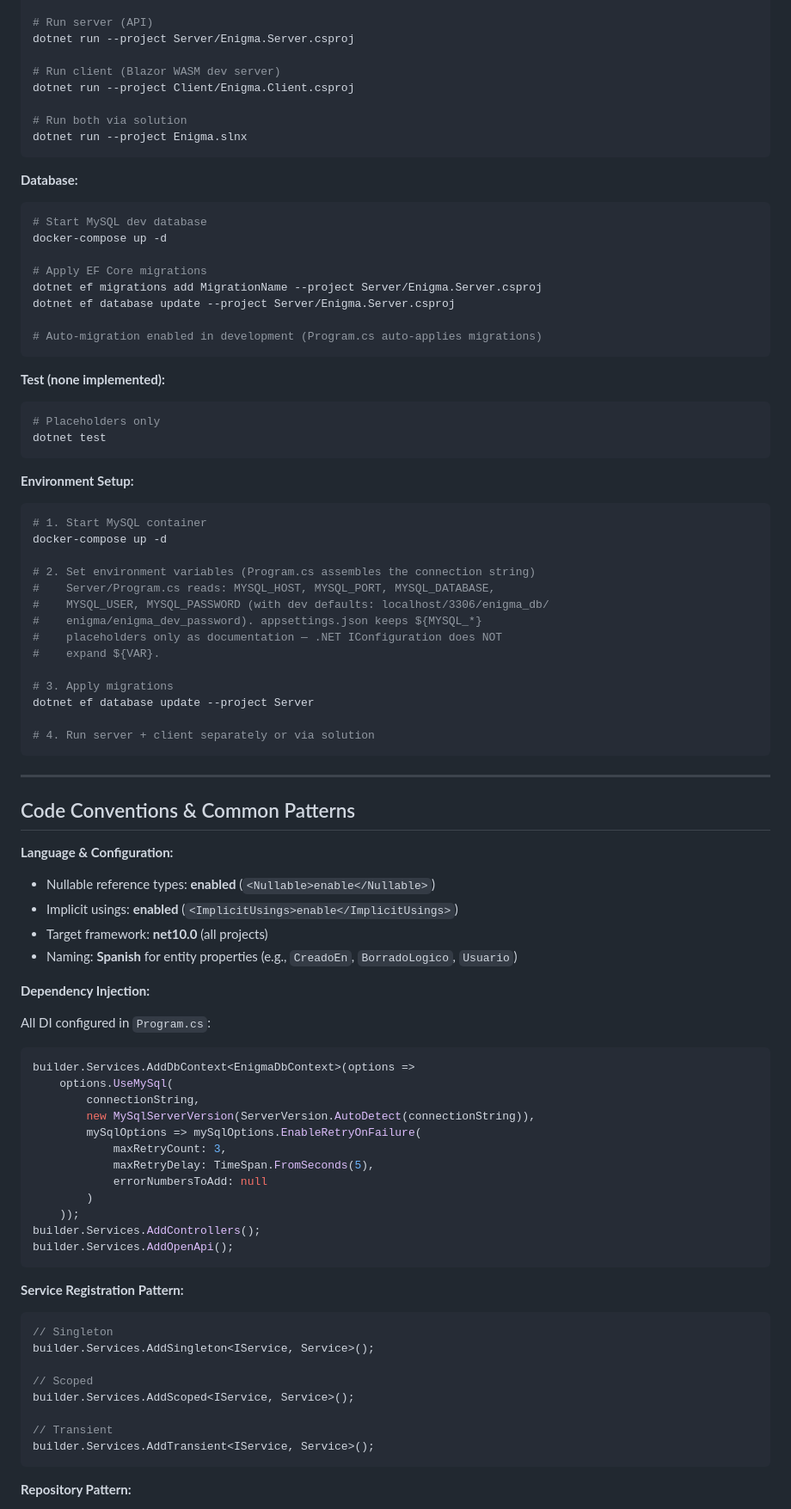
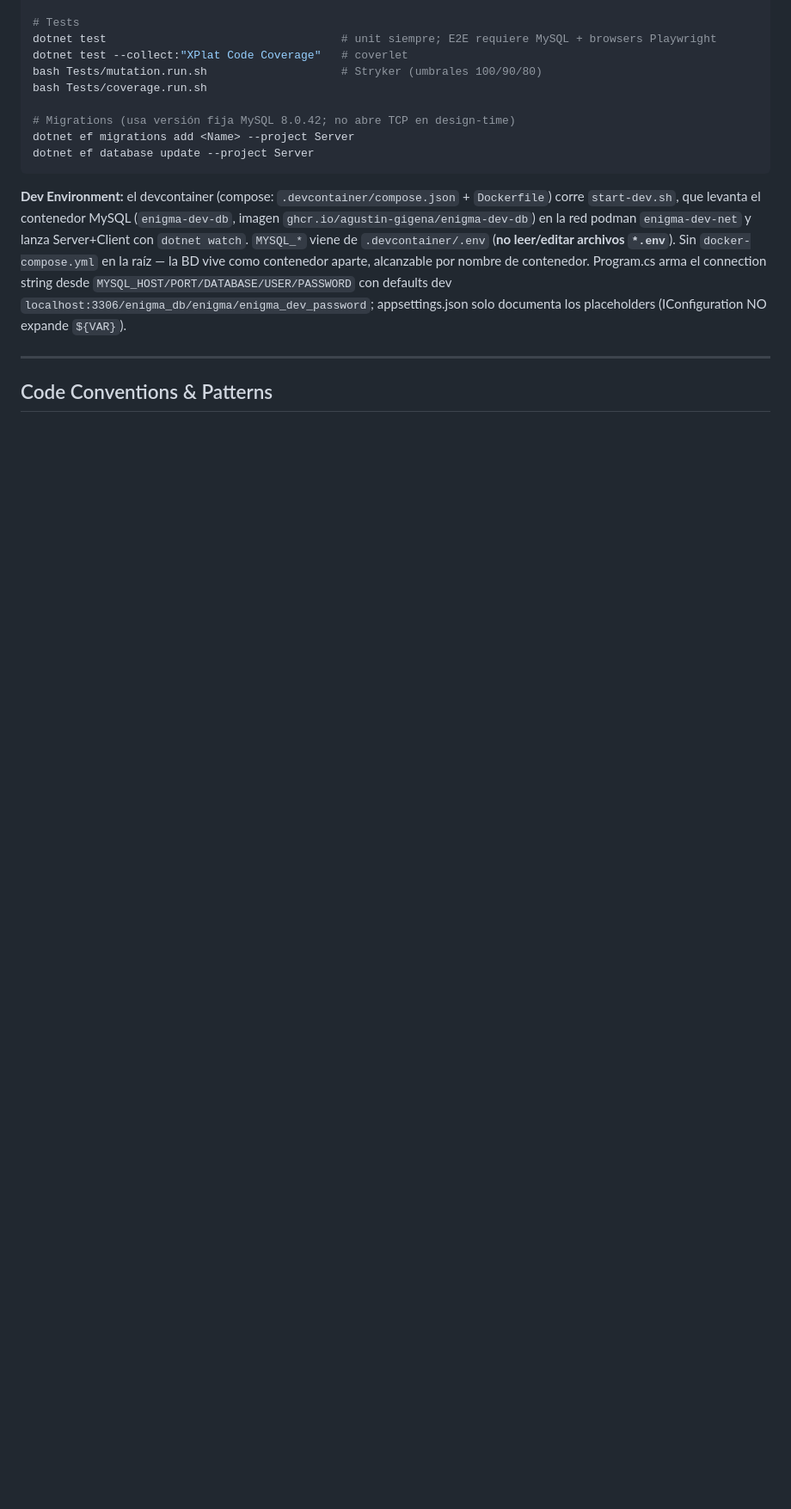
Before and after one commit to Agustin-Gigena/Enigma, a Markdown page: AGENTS.md, the part around one of its changes. Shown at 86% size. Rendered like a GitHub page; blank space fills up the shorter version.

````diff
--- a/AGENTS.md
+++ b/AGENTS.md
@@ -109,95 +72,18 @@ dotnet build Enigma.slnx
 
-# Run server (API)
-dotnet run --project Server/Enigma.Server.csproj
+# Tests
+dotnet test                                   # unit siempre; E2E requiere MySQL + browsers Playwright
+dotnet test --collect:"XPlat Code Coverage"   # coverlet
+bash Tests/mutation.run.sh                    # Stryker (umbrales 100/90/80)
+bash Tests/coverage.run.sh
 
-# Run client (Blazor WASM dev server)
-dotnet run --project Client/Enigma.Client.csproj
-
-# Run both via solution
-dotnet run --project Enigma.slnx
+# Migrations (usa versión fija MySQL 8.0.42; no abre TCP en design-time)
+dotnet ef migrations add <Name> --project Server
+dotnet ef database update --project Server
 ```
 
-**Database:**
-
-```bash
-# Start MySQL dev database
-docker-compose up -d
-
-# Apply EF Core migrations
-dotnet ef migrations add MigrationName --project Server/Enigma.Server.csproj
-dotnet ef database update --project Server/Enigma.Server.csproj
-
-# Auto-migration enabled in development (Program.cs auto-applies migrations)
-```
-
-**Test (none implemented):**
-
-```bash
-# Placeholders only
-dotnet test
-```
-
-**Environment Setup:**
-
-```bash
-# 1. Start MySQL container
-docker-compose up -d
-
-# 2. Set environment variables (Program.cs assembles the connection string)
-#    Server/Program.cs reads: MYSQL_HOST, MYSQL_PORT, MYSQL_DATABASE,
-#    MYSQL_USER, MYSQL_PASSWORD (with dev defaults: localhost/3306/enigma_db/
-#    enigma/enigma_dev_password). appsettings.json keeps ${MYSQL_*}
-#    placeholders only as documentation — .NET IConfiguration does NOT
-#    expand ${VAR}.
-
-# 3. Apply migrations
-dotnet ef database update --project Server
-
-# 4. Run server + client separately or via solution
-```
+**Dev Environment:** el devcontainer (compose: `.devcontainer/compose.json` + `Dockerfile`) corre `start-dev.sh`, que levanta el contenedor MySQL (`enigma-dev-db`, imagen `ghcr.io/agustin-gigena/enigma-dev-db`) en la red podman `enigma-dev-net` y lanza Server+Client con `dotnet watch`. `MYSQL_*` viene de `.devcontainer/.env` (**no leer/editar archivos `*.env`**). Sin `docker-compose.yml` en la raíz — la BD vive como contenedor aparte, alcanzable por nombre de contenedor. Program.cs arma el connection string desde `MYSQL_HOST/PORT/DATABASE/USER/PASSWORD` con defaults dev `localhost:3306/enigma_db/enigma/enigma_dev_password`; appsettings.json solo documenta los placeholders (IConfiguration NO expande `${VAR}`).
 
 ---
 
-## Code Conventions & Common Patterns
+## Code Conventions & Patterns
 
-**Language & Configuration:**
-
-- Nullable reference types: **enabled** (`<Nullable>enable</Nullable>`)
-- Implicit usings: **enabled** (`<ImplicitUsings>enable</ImplicitUsings>`)
-- Target framework: **net10.0** (all projects)
-- Naming: **Spanish** for entity properties (e.g., `CreadoEn`, `BorradoLogico`, `Usuario`)
-
-**Dependency Injection:**
-
-All DI configured in `Program.cs`:
-
-```csharp
-builder.Services.AddDbContext<EnigmaDbContext>(options =>
-    options.UseMySql(
-        connectionString,
-        new MySqlServerVersion(ServerVersion.AutoDetect(connectionString)),
-        mySqlOptions => mySqlOptions.EnableRetryOnFailure(
-            maxRetryCount: 3,
-            maxRetryDelay: TimeSpan.FromSeconds(5),
-            errorNumbersToAdd: null
-        )
-    ));
-builder.Services.AddControllers();
-builder.Services.AddOpenApi();
-```
-
-**Service Registration Pattern:**
-
-```csharp
-// Singleton
-builder.Services.AddSingleton<IService, Service>();
-
-// Scoped
-builder.Services.AddScoped<IService, Service>();
-
-// Transient
-builder.Services.AddTransient<IService, Service>();
-```
-
-**Repository Pattern:**
-
````
Also changed, not shown: other parts of AGENTS.md (+83 -289 lines), 1 other file.
